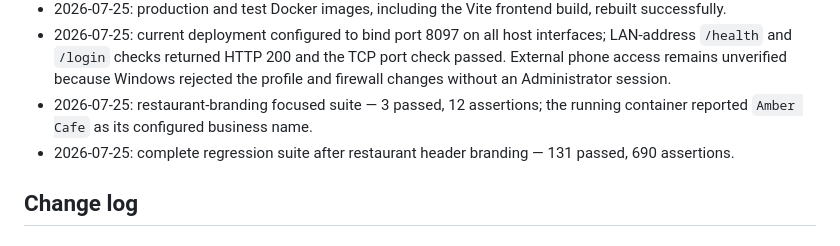
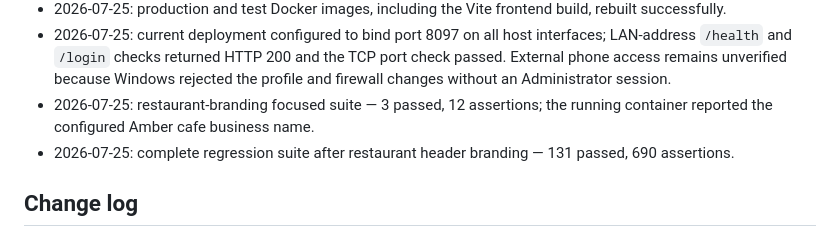
Before and after one commit to rishab0077/POS, a Markdown page: PROJECT_STATE.md, the part around one of its changes. Drawn GitHub-style.

Commit message:
Match Amber cafe display name

```diff
--- a/PROJECT_STATE.md
+++ b/PROJECT_STATE.md
@@ -332,7 +332,7 @@ CBMS remains off with `CBMS_ENABLED=false`. This allows normal local use and rec
 - 2026-07-25: complete regression suite after the production backup-client fix — 130 passed, 689 assertions.
 - 2026-07-25: production and test Docker images, including the Vite frontend build, rebuilt successfully.
 - 2026-07-25: current deployment configured to bind port 8097 on all host interfaces; LAN-address `/health` and `/login` checks returned HTTP 200 and the TCP port check passed. External phone access remains unverified because Windows rejected the profile and firewall changes without an Administrator session.
-- 2026-07-25: restaurant-branding focused suite — 3 passed, 12 assertions; the running container reported `Amber Cafe` as its configured business name.
+- 2026-07-25: restaurant-branding focused suite — 3 passed, 12 assertions; the running container reported the configured Amber cafe business name.
 - 2026-07-25: complete regression suite after restaurant header branding — 131 passed, 690 assertions.
 
 ## Change log
```
Also changed, not shown: other parts of PROJECT_STATE.md (+2 -2 lines).
